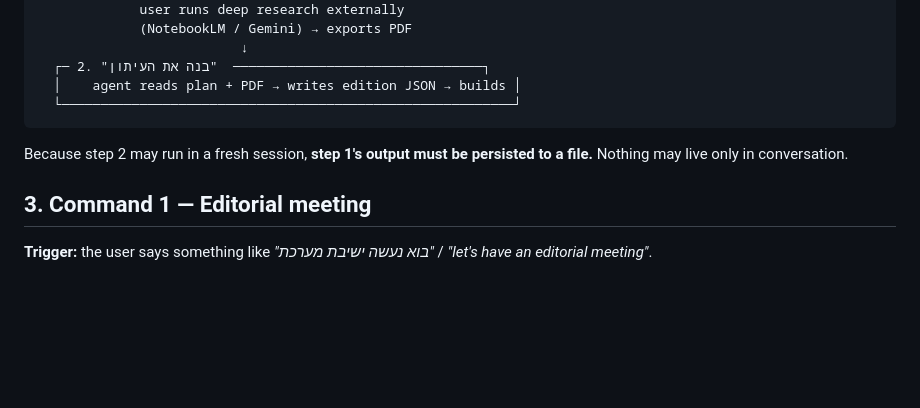
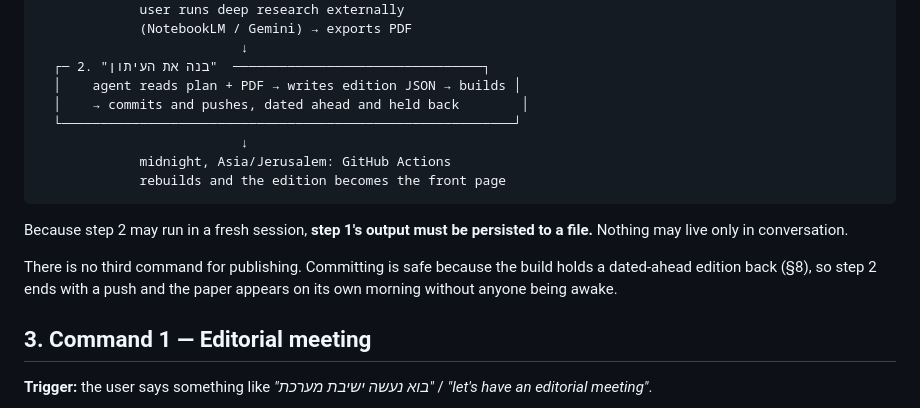
Before and after one commit to avisalmon/daily, a Markdown page: docs/SPEC.md, the part around the change. Rendered like a GitHub page; blank space fills up the shorter version.

````diff
--- a/docs/SPEC.md
+++ b/docs/SPEC.md
@@ -27,11 +27,19 @@ may be hours, and may cross sessions.
                           ↓
   ┌─ 2. "בנה את העיתון"  ────────────────────────────────┐
   │    agent reads plan + PDF → writes edition JSON → builds │
+  │    → commits and pushes, dated ahead and held back        │
   └──────────────────────────────────────────────────────────┘
+                          ↓
+             midnight, Asia/Jerusalem: GitHub Actions
+             rebuilds and the edition becomes the front page
 ```
 
 Because step 2 may run in a fresh session, **step 1's output must be persisted
 to a file.** Nothing may live only in conversation.
+
+There is no third command for publishing. Committing is safe because the build
+holds a dated-ahead edition back (§8), so step 2 ends with a push and the paper
+appears on its own morning without anyone being awake.
 
 ## 3. Command 1 — Editorial meeting
 
````
Also changed, not shown: docs/RUNBOOK.md (+19 -1 lines).
